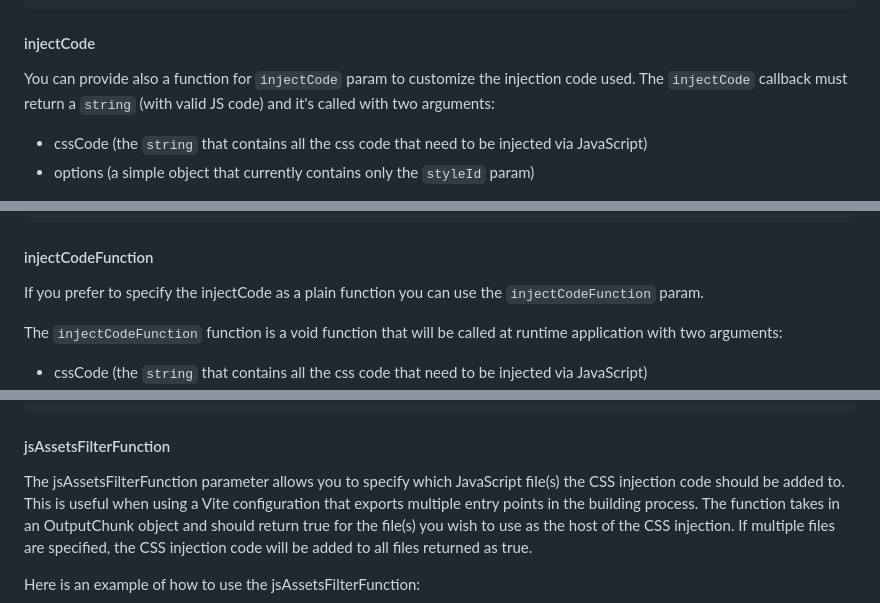
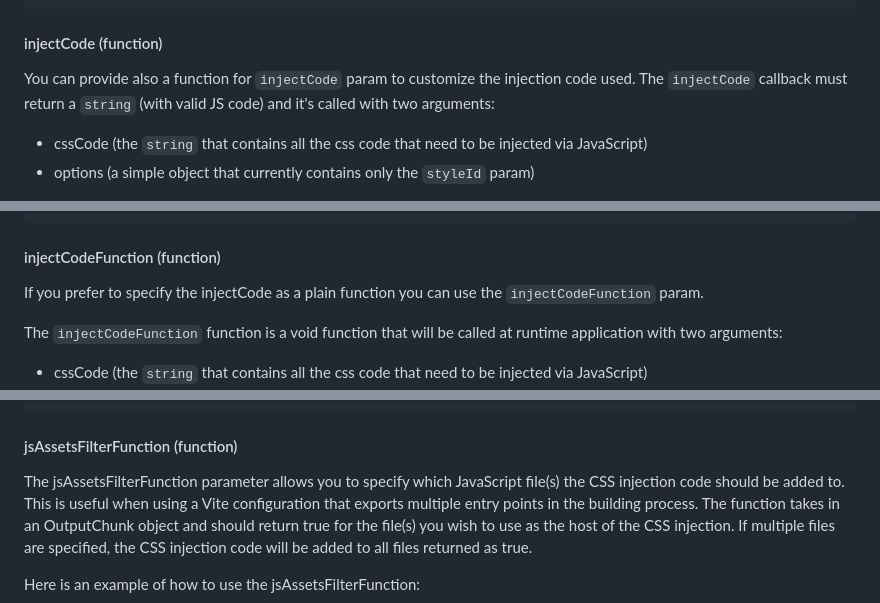
Before and after one commit to marco-prontera/vite-plugin-css-injected-by-js, a Markdown page: README.md, 3 parts joined by grey strips. Rendered like a GitHub page.

````diff
--- a/README.md
+++ b/README.md
@@ -94,7 +94,7 @@ export default {
 }
 ```
 
-#### injectCode
+#### injectCode (function)
 
 You can provide also a function for `injectCode` param to customize the injection code used. The `injectCode` callback
 must return a `string` (with valid JS code) and it's called with two arguments:
@@ -118,7 +118,7 @@ export default {
 }
 ```
 
-#### injectCodeFunction
+#### injectCodeFunction (function)
 
 If you prefer to specify the injectCode as a plain function you can use the `injectCodeFunction` param.
 
@@ -151,7 +151,7 @@ export default {
 }
 ```
 
-#### jsAssetsFilterFunction
+#### jsAssetsFilterFunction (function)
 
 The jsAssetsFilterFunction parameter allows you to specify which JavaScript file(s) the CSS injection code should be
 added to. This is useful when using a Vite configuration that exports multiple entry points in the building process. The
````
Also changed, not shown: other parts of README.md (+11 -4 lines).
